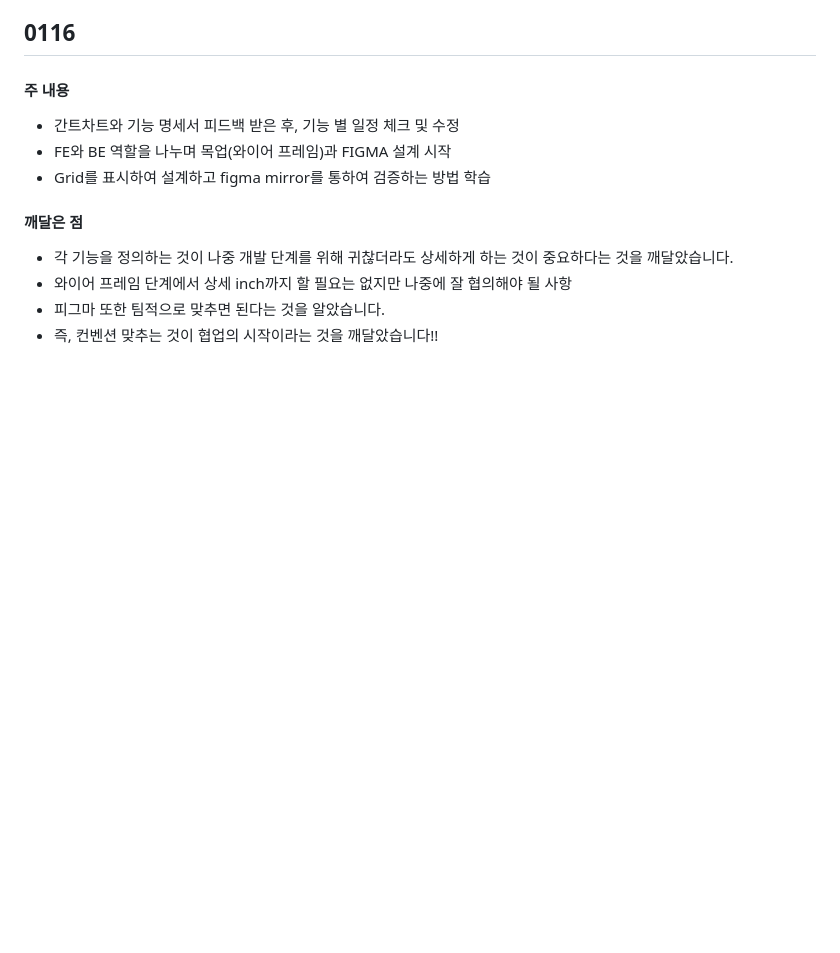
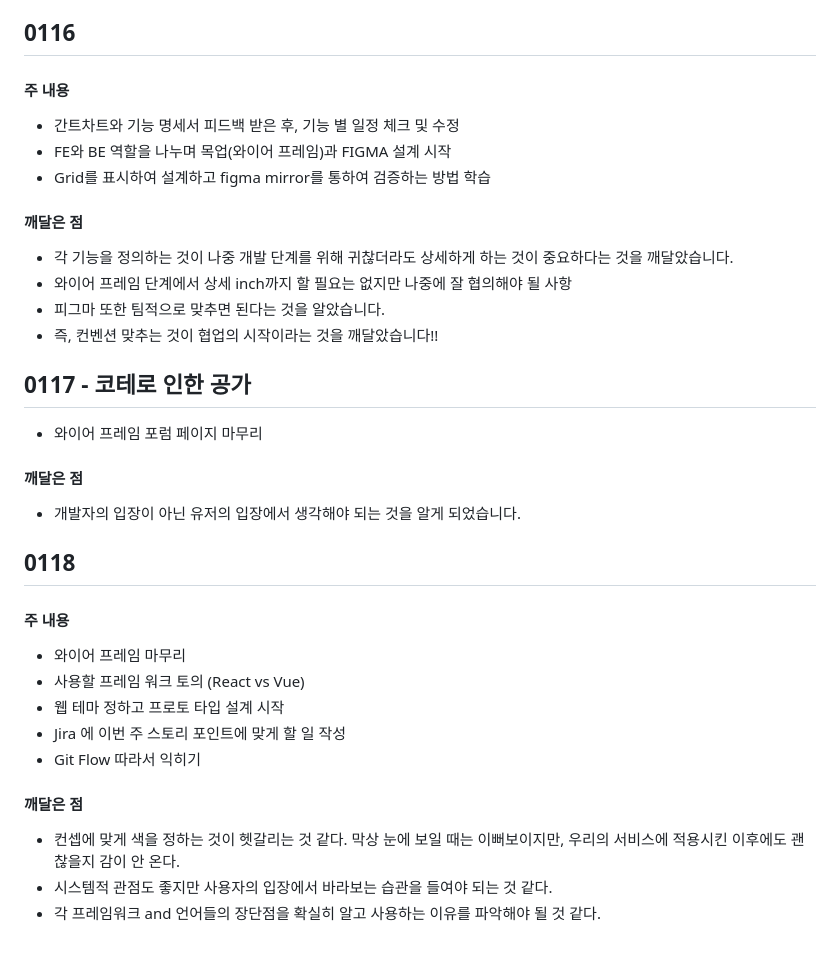
Before and after one commit to sungwookoo/Trudy, a Markdown page: TIL/천현태/README.md, the part around the change. GitHub-like rendering; blank space fills up the shorter version.

Commit message:
0118_TIL

```diff
--- a/TIL/천현태/README.md
+++ b/TIL/천현태/README.md
@@ -114,3 +114,32 @@
 - 와이어 프레임 단계에서 상세 inch까지 할 필요는 없지만 나중에 잘 협의해야 될 사항
 - 피그마 또한 팀적으로 맞추면 된다는 것을 알았습니다.
 - 즉, 컨벤션 맞추는 것이 협업의 시작이라는 것을 깨달았습니다!!
+
+
+
+## 0117 - 코테로 인한 공가
+
+- 와이어 프레임 포럼 페이지 마무리
+
+#### 깨달은 점
+
+- 개발자의 입장이 아닌 유저의 입장에서 생각해야 되는 것을 알게 되었습니다.
+
+
+
+## 0118
+
+#### 주 내용
+
+- 와이어 프레임 마무리
+- 사용할 프레임 워크 토의  (React vs Vue)
+- 웹 테마 정하고 프로토 타입 설계 시작
+- Jira 에 이번 주 스토리 포인트에 맞게 할 일 작성
+- Git Flow 따라서 익히기
+
+
+#### 깨달은 점
+
+- 컨셉에 맞게 색을 정하는 것이 헷갈리는 것 같다. 막상 눈에 보일 때는 이뻐보이지만, 우리의 서비스에 적용시킨 이후에도 괜찮을지 감이 안 온다.
+- 시스템적 관점도 좋지만 사용자의 입장에서 바라보는 습관을 들여야 되는 것 같다.
+- 각 프레임워크 and 언어들의 장단점을 확실히 알고 사용하는 이유를 파악해야 될 것 같다.
```
